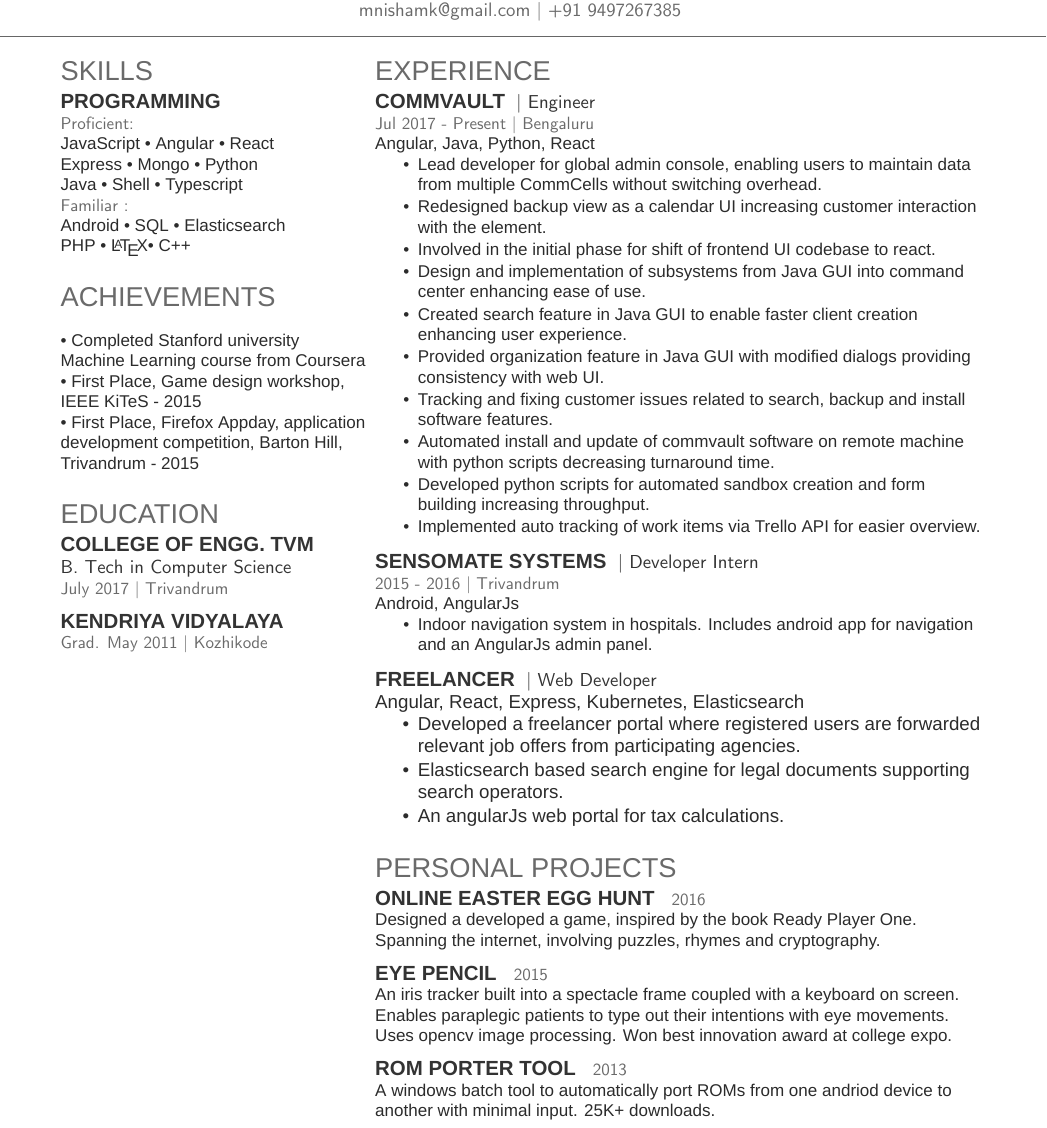
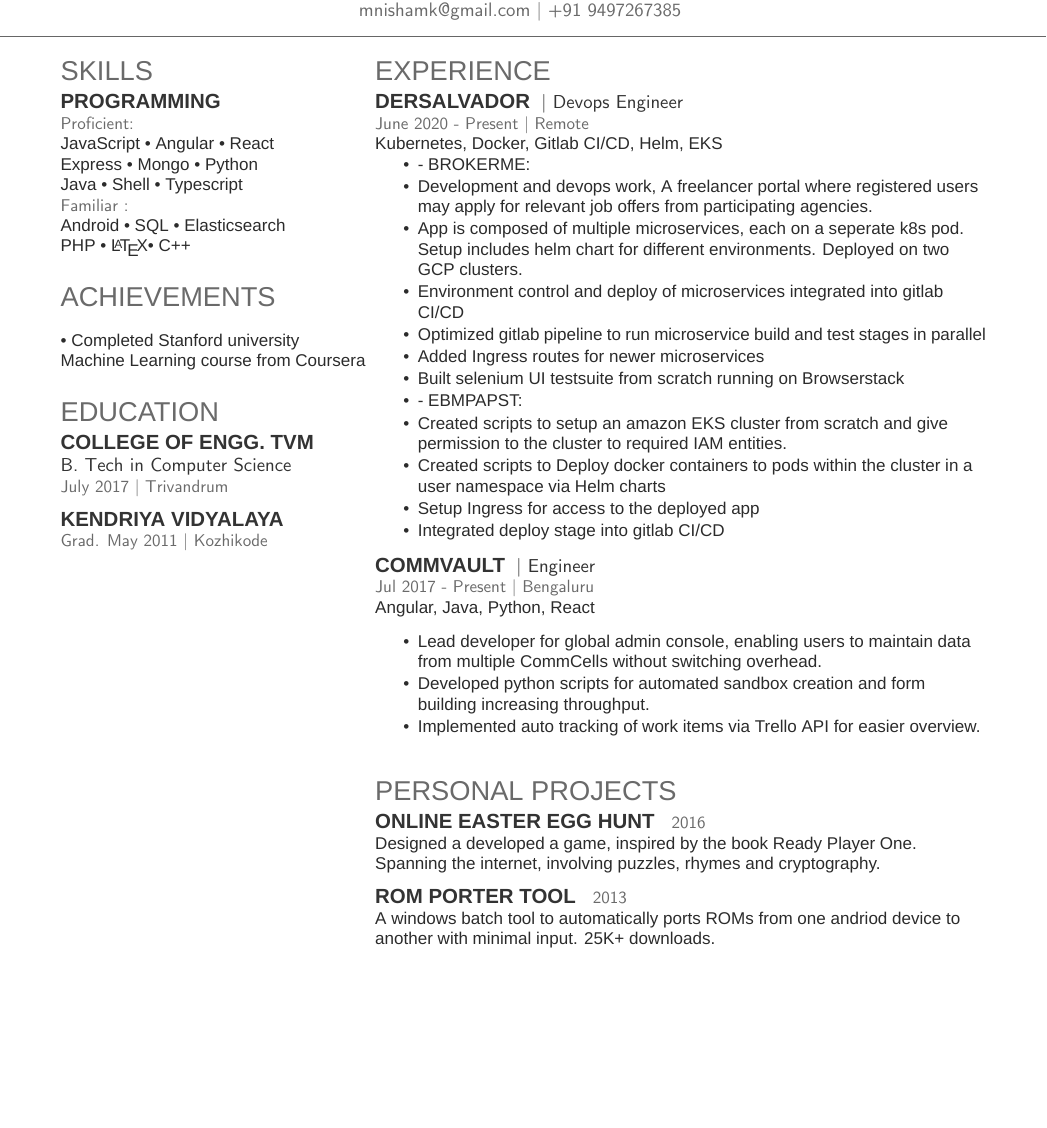
Before and after one commit to moonblade/Resume, a LaTeX CV (resume.tex): part of the page, cut so that both start at the same text, the shorter picture padded with empty space. Compiled offline with XeLaTeX; a missing font is replaced by an installed copy or a similar font.

Commit message:
devops 1

```diff
--- a/resume.tex
+++ b/resume.tex
@@ -62,8 +62,8 @@
 \section{Achievements}
 \vspace{\topsep}
 \textbullet{} Completed Stanford university \href{https://www.coursera.org/account/accomplishments/records/EJQWCKEBUSBD}{Machine Learning course} from Coursera \\
-\textbullet{} First Place, Game design workshop, IEEE KiTeS - 2015 \\
-\textbullet{} First Place, Firefox Appday, application development competition, Barton Hill, Trivandrum - 2015 \\
+% \textbullet{} First Place, Game design workshop, IEEE KiTeS - 2015 \\
+% \textbullet{} First Place, Firefox Appday, application development competition, Barton Hill, Trivandrum - 2015 \\
 \sectionsep
 
 %%%%%%%%%%%%%%%%%%%%%%%%%%%%%%%%%%%%%%
@@ -98,6 +98,28 @@
 %%%%%%%%%%%%%%%%%%%%%%%%%%%%%%%%%%%%%%
 
 \section{Experience}
+
+\runsubsection{Dersalvador}
+\descript{| Devops Engineer}
+\location{June 2020 - Present | Remote}
+Kubernetes, Docker, Gitlab CI/CD, Helm, EKS
+\vspace{\topsep}
+\begin{tightemize}
+\item  - BROKERME:
+\item Development and devops work, A freelancer portal where registered users may apply for relevant job offers from participating agencies.
+\item App is composed of multiple microservices, each on a seperate k8s pod. Setup includes helm chart for different environments. Deployed on two GCP clusters.
+\item Environment control and deploy of microservices integrated into gitlab CI/CD
+\item Optimized gitlab pipeline to run microservice build and test stages in parallel
+\item Added Ingress routes for newer microservices
+\item Built selenium UI testsuite from scratch running on Browserstack
+\item  - EBMPAPST:
+\item Created scripts to setup an amazon EKS cluster from scratch and give permission to the cluster to required IAM entities.
+\item Created scripts to Deploy docker containers to pods within the cluster in a user namespace via Helm charts
+\item Setup Ingress for access to the deployed app
+\item Integrated deploy stage into gitlab CI/CD
+\end{tightemize}
+\sectionsep
+
 \runsubsection{Commvault}
 \descript{| Engineer }
 \location{Jul 2017 - Present | Bengaluru}
@@ -105,42 +127,42 @@
 \vspace{\topsep}
 \begin{tightemize}
 \item Lead developer for global admin console, enabling users to maintain data from multiple CommCells without switching overhead.
-\item Redesigned backup view as a calendar UI increasing customer interaction with the element.
-\item Involved in the initial phase for shift of frontend UI codebase to react.
-\item Design and implementation of subsystems from Java GUI into command center enhancing ease of use.
-\item Created search feature in Java GUI to enable faster client creation enhancing user experience.
-\item Provided organization feature in Java GUI with modified dialogs providing consistency with web UI.
-\item Tracking and fixing customer issues related to search, backup and install software features.
+% \item Redesigned backup view as a calendar UI increasing customer interaction with the element.
+% \item Involved in the initial phase for shift of frontend UI codebase to react.
+% \item Design and implementation of subsystems from Java GUI into command center enhancing ease of use.
+% \item Created search feature in Java GUI to enable faster client creation enhancing user experience.
+% \item Provided organization feature in Java GUI with modified dialogs providing consistency with web UI.
+% \item Tracking and fixing customer issues related to search, backup and install software features.
 % \item Design of frontend UI with proper REST calls for functionality.
 % \item Added toggling of custom alerts based on customer requirement.
-\item Automated install and update of commvault software on remote machine with python scripts decreasing turnaround time.
+% \item Automated install and update of commvault software on remote machine with python scripts decreasing turnaround time.
 \item Developed python scripts for automated sandbox creation and form building increasing throughput.
 \item Implemented auto tracking of work items via Trello API for easier overview.
 % \item Automated logging and mailing of work processes completed over the week for easier accessibility.
 \end{tightemize}
 \sectionsep
 
-\runsubsection{Sensomate Systems}
-\descript{| Developer Intern }
-\location{2015 - 2016 | Trivandrum}
-Android, AngularJs
-% \vspace{\topsep}
-\begin{tightemize}
-\item Indoor navigation system in hospitals. Includes android app for navigation and an AngularJs admin panel.
-\end{tightemize}
-\sectionsep
+% \runsubsection{Sensomate Systems}
+% \descript{| Developer Intern }
+% \location{2015 - 2016 | Trivandrum}
+% Android, AngularJs
+% % \vspace{\topsep}
+% \begin{tightemize}
+% \item Indoor navigation system in hospitals. Includes android app for navigation and an AngularJs admin panel.
+% \end{tightemize}
+% \sectionsep
 
-\runsubsection{Freelancer}
-\descript{| Web Developer }
-% \location{2015 - 2019}
-Angular, React, Express, Kubernetes, Elasticsearch
-% \vspace{\topsep}
-\begin{tightemize}
-\item Developed a freelancer portal where registered users are forwarded relevant job offers from participating agencies.
+% \runsubsection{Freelancer}
+% \descript{| Web Developer }
+% % \location{2015 - 2019}
+% Angular, React, Express, Kubernetes, Elasticsearch
+% % \vspace{\topsep}
+% \begin{tightemize}
+% \item Developed a freelancer portal where registered users are forwarded relevant job offers from participating agencies.
 % Currently in Beta.
-\item Elasticsearch based search engine for legal documents supporting search operators.
-\item An angularJs web portal for tax calculations.
-\end{tightemize}
+% \item Elasticsearch based search engine for legal documents supporting search operators.
+% \item An angularJs web portal for tax calculations.
+% \end{tightemize}
 
 
 \sectionsep
@@ -157,14 +179,14 @@
 Designed a developed a game, inspired by the book Ready Player One. Spanning the internet, involving puzzles, rhymes and cryptography.
 \sectionsep
 
-\runsubsection{Eye Pencil}
-\location{ 2015 }
-An iris tracker built into a spectacle frame coupled with a keyboard on screen. Enables paraplegic patients to type out their intentions with eye movements. Uses opencv image processing. Won best innovation award at college expo.
-\sectionsep
+% \runsubsection{Eye Pencil}
+% \location{ 2015 }
+% An iris tracker built into a spectacle frame coupled with a keyboard on screen. Enables paraplegic patients to type out their intentions with eye movements. Uses opencv image processing. Won best innovation award at college expo.
+% \sectionsep
 
 \runsubsection{\href{http://forum.xda-developers.com/showthread.php?t=2276871}{Rom Porter Tool}}
 \location{ 2013 }
-A windows batch tool to automatically port ROMs from one andriod device to another with minimal input. 25K+ downloads.
+A windows batch tool to automatically ports ROMs from one andriod device to another with minimal input. 25K+ downloads.
 \sectionsep
 
 \end{minipage}
```
Also changed, not shown: resume.pdf.
